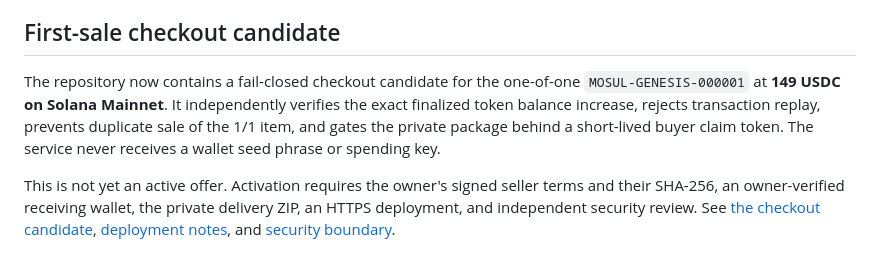
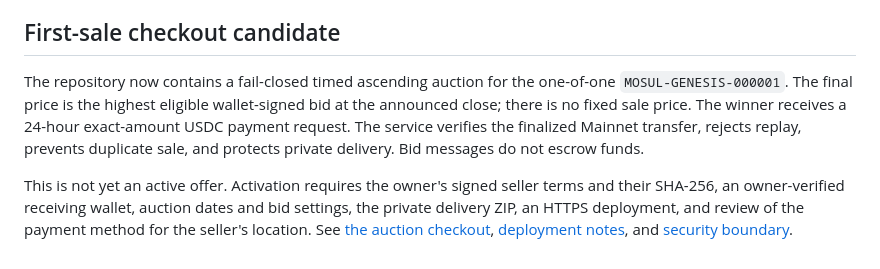
Before and after one commit to mosulonsol-max/MOSUL-HERITAGE-STORE, a Markdown page: README.md, the part around the change. GitHub-like rendering.

Commit message:
Describe auction instead of fixed price

```diff
--- a/README.md
+++ b/README.md
@@ -66,15 +66,15 @@ The `ai-engine/` directory contains an Ollama/Qwen planning layer, deterministic
 
 ## First-sale checkout candidate
 
-The repository now contains a fail-closed checkout candidate for the one-of-one
-`MOSUL-GENESIS-000001` at **149 USDC on Solana Mainnet**. It independently
-verifies the exact finalized token balance increase, rejects transaction replay,
-prevents duplicate sale of the 1/1 item, and gates the private package behind a
-short-lived buyer claim token. The service never receives a wallet seed phrase
-or spending key.
+The repository now contains a fail-closed timed ascending auction for the
+one-of-one `MOSUL-GENESIS-000001`. The final price is the highest eligible
+wallet-signed bid at the announced close; there is no fixed sale price. The
+winner receives a 24-hour exact-amount USDC payment request. The service
+verifies the finalized Mainnet transfer, rejects replay, prevents duplicate
+sale, and protects private delivery. Bid messages do not escrow funds.
 
 This is not yet an active offer. Activation requires the owner's signed seller
-terms and their SHA-256, an owner-verified receiving wallet, the private delivery
-ZIP, an HTTPS deployment, and independent security review. See
-[the checkout candidate](checkout.html), [deployment notes](sale-service/README.md),
-and [security boundary](sale-service/SECURITY.md).
+terms and their SHA-256, an owner-verified receiving wallet, auction dates and
+bid settings, the private delivery ZIP, an HTTPS deployment, and review of the
+payment method for the seller's location. See [the auction checkout](checkout.html),
+[deployment notes](sale-service/README.md), and [security boundary](sale-service/SECURITY.md).
```
